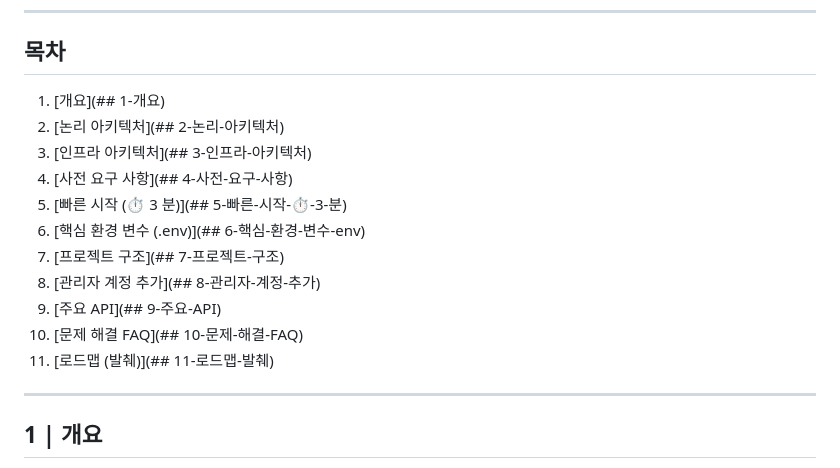
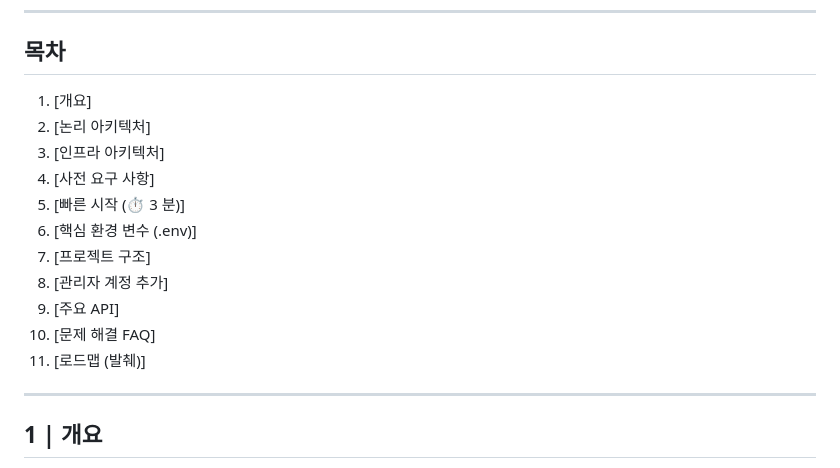
Before and after one commit to monitor5/Tapo-Multi-User-Control-, a Markdown page: readme.md, the part around the change. Drawn GitHub-style.

```diff
--- a/readme.md
+++ b/readme.md
@@ -5,17 +5,17 @@
 ---
 
 ## 목차
-1. [개요](## 1-개요)
-2. [논리 아키텍처](## 2-논리-아키텍처)
-3. [인프라 아키텍처](## 3-인프라-아키텍처)
-4. [사전 요구 사항](## 4-사전-요구-사항)
-5. [빠른 시작 (⏱ 3 분)](## 5-빠른-시작-⏱-3-분)
-6. [핵심 환경 변수 (.env)](## 6-핵심-환경-변수-env)
-7. [프로젝트 구조](## 7-프로젝트-구조)
-8. [관리자 계정 추가](## 8-관리자-계정-추가)
-9. [주요 API](## 9-주요-API)
-10. [문제 해결 FAQ](## 10-문제-해결-FAQ)
-11. [로드맵 (발췌)](## 11-로드맵-발췌)
+1. [개요]
+2. [논리 아키텍처]
+3. [인프라 아키텍처]
+4. [사전 요구 사항]
+5. [빠른 시작 (⏱ 3 분)]
+6. [핵심 환경 변수 (.env)]
+7. [프로젝트 구조]
+8. [관리자 계정 추가]
+9. [주요 API]
+10. [문제 해결 FAQ]
+11. [로드맵 (발췌)]
 
 ---
 
```
